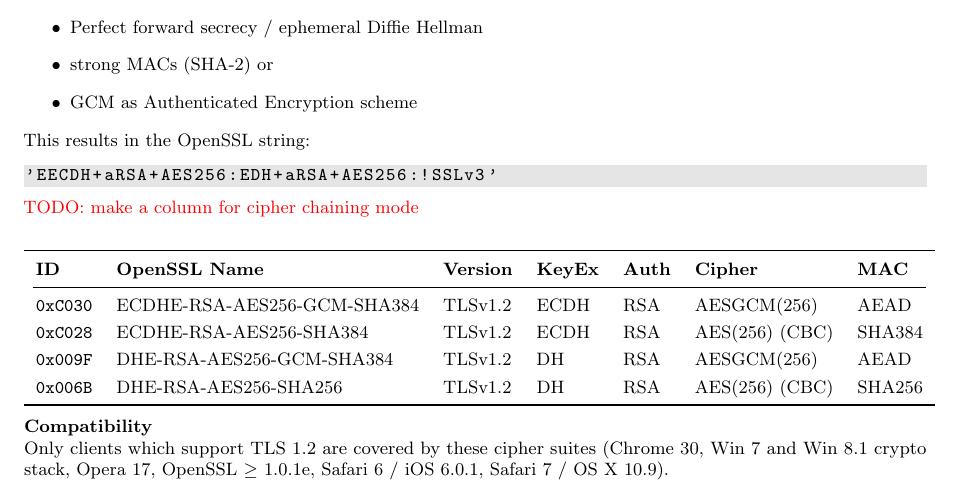
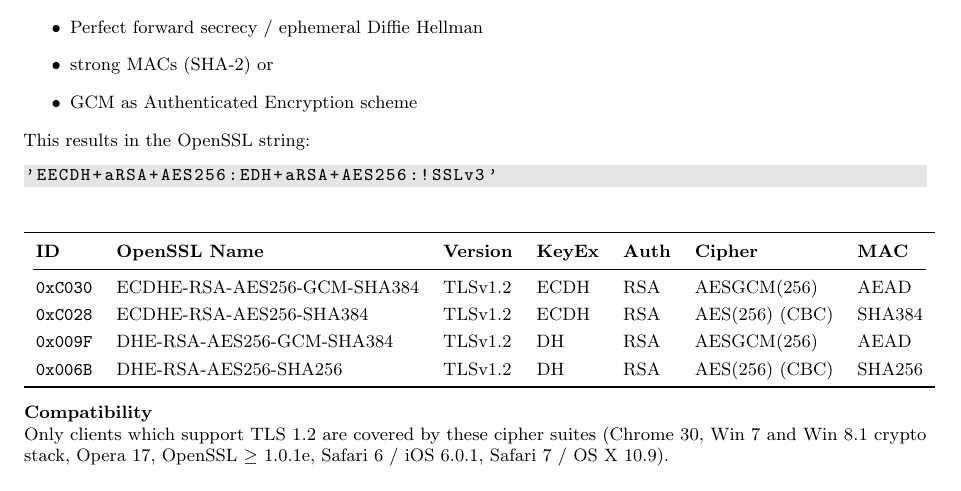
Before and after one commit to BetterCrypto/Applied-Crypto-Hardening, a LaTeX document (src/applied-crypto-hardening.tex, which reads src/cipher_suites/recommended.tex): part of page 8 of 36, cut so that both start at the same text. Compiled offline with pdfLaTeX.

Commit message:
remove one todo

```diff
--- a/src/cipher_suites/recommended.tex
+++ b/src/cipher_suites/recommended.tex
@@ -46,7 +46,7 @@ This results in the OpenSSL string:
 
 
 
-\todo{make a column for cipher chaining mode}
+%\todo{make a column for cipher chaining mode} --> not really important, is it?
 \begin{center}
 
 \begin{tabular}{lllllll}
```
